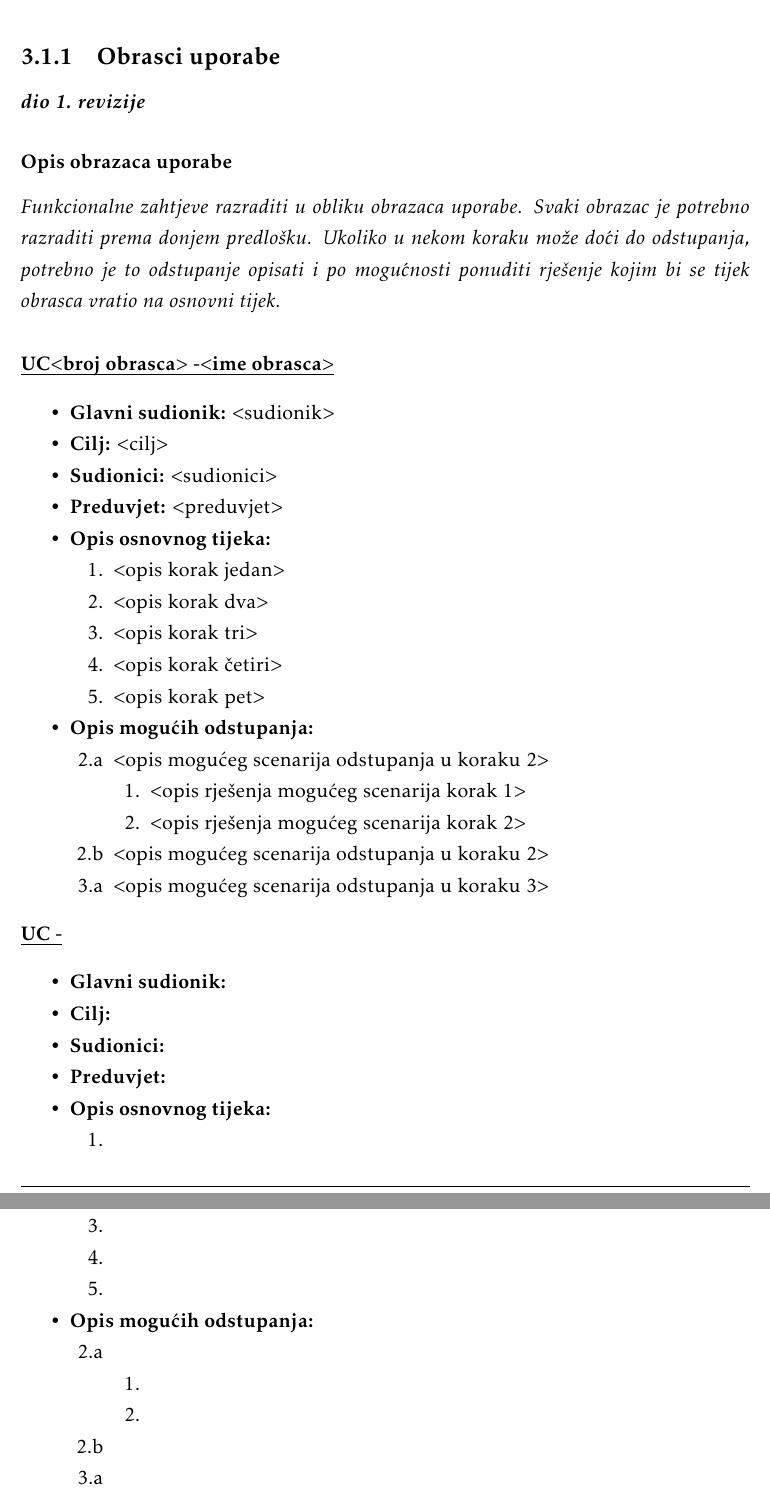
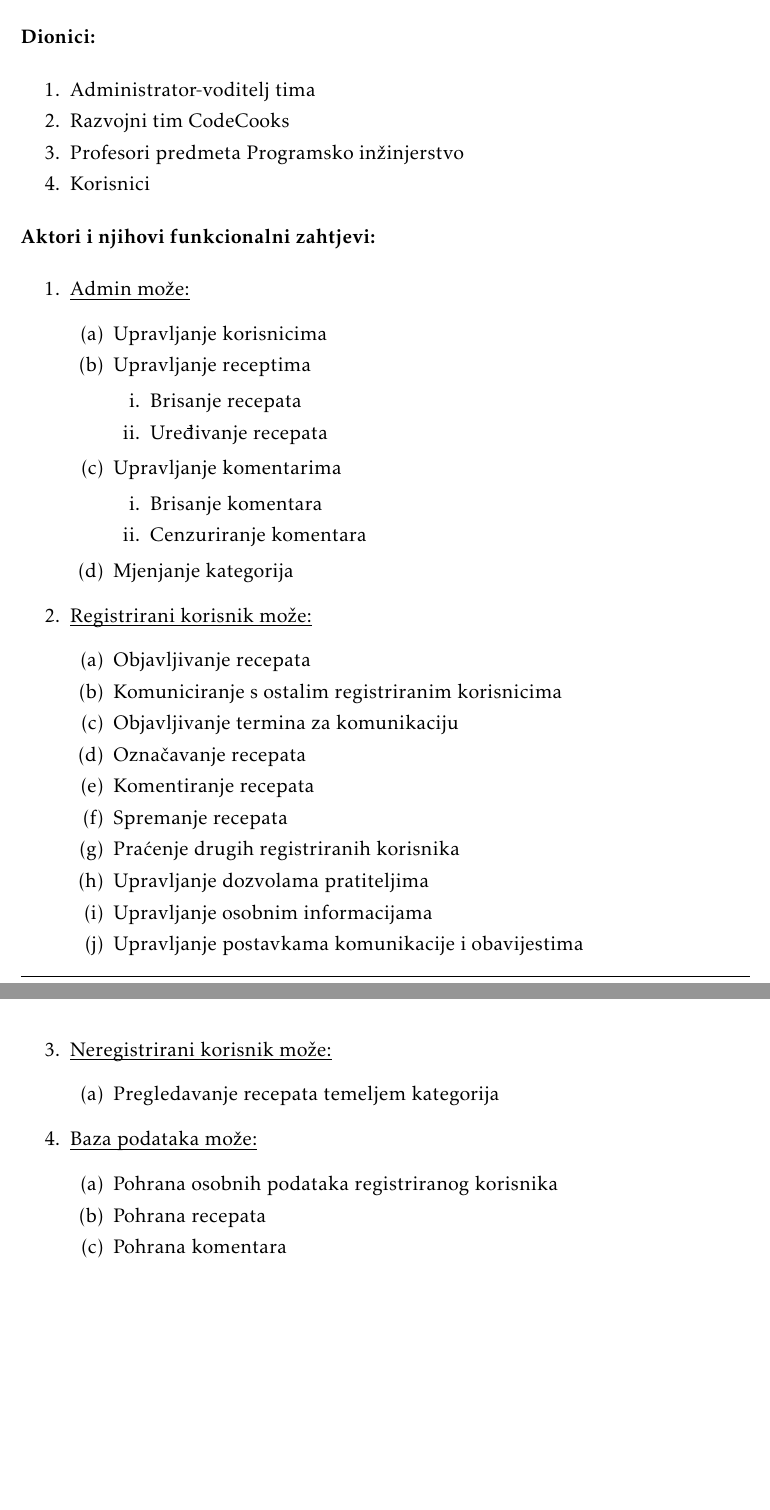
Before and after one commit to HohnjecAntonio/CodeCooks, a LaTeX document (dokumentacija/PROGI_ProjektnaDokumentacija.tex, which reads dokumentacija/Specifikacija_programske_potpore.tex): two parts of pages 9 and 10 of 47 before the commit and two parts of pages 7 and 8 of 46 after it, joined at a grey line, cut at the place of the change. The pictures show the PDF file dokumentacija/PROGI_ProjektnaDokumentacija.pdf that the author committed with the source.

Commit message:
Spajanje brancheva, dodavanje funkcionalnih zahtjeva

```diff
--- a/dokumentacija/Specifikacija_programske_potpore.tex
+++ b/dokumentacija/Specifikacija_programske_potpore.tex
@@ -3,3 +3,19 @@
 	\section{Funkcionalni zahtjevi}
 
 
+	\noindent \textbf{Dionici:}
+
+	\begin{packed_enum}
+
+		\item Administrator-voditelj tima
+		\item Razvojni tim CodeCooks
+		\item Profesori predmeta Programsko inžinjerstvo
+		\item Korisnici
+
+	\end{packed_enum}
+
+	\noindent \textbf{Aktori i njihovi funkcionalni zahtjevi:}
+
+
+	\begin{packed_enum}
+		\item  \underbar{Admin može:}
@@ -6,69 +40,43 @@
+			\item  Mjenjanje kategorija
+
+		\end{packed_enum}
+
+		\item  \underbar{Registrirani korisnik može:}
+
+		\begin{packed_enum}
+
+			\item Objavljivanje recepata
+			\item Komuniciranje s ostalim registriranim korisnicima
+			\item Objavljivanje termina za komunikaciju
+			\item Označavanje recepata
+			\item Komentiranje recepata
+			\item Spremanje recepata
+			\item Praćenje drugih registriranih korisnika
+			\item Upravljanje dozvolama pratiteljima
+			\item Upravljanje osobnim informacijama
+			\item Upravljanje postavkama komunikacije i obavijestima
+
+		\end{packed_enum}
+
+		\item  \underbar{Neregistrirani korisnik može:}
+
+		\begin{packed_enum}
+
+			\item Pregledavanje recepata temeljem kategorija
+
+		\end{packed_enum}
+
+
+		\item  \underbar{Baza podataka može:}
+
+		\begin{packed_enum}
+
+			\item Pohrana osobnih podataka registriranog korisnika
+			\item Pohrana recepata
+			\item Pohrana komentara
+
+		\end{packed_enum}
+	\end{packed_enum}
 
 	\eject
 
-	\subsection{Obrasci uporabe}
-
-	\textbf{\textit{dio 1. revizije}}
-
-	\subsubsection{Opis obrazaca uporabe}
-	\textit{Funkcionalne zahtjeve razraditi u obliku obrazaca uporabe. Svaki obrazac je potrebno razraditi prema donjem predlošku. Ukoliko u nekom koraku može doći do odstupanja, potrebno je to odstupanje opisati i po mogućnosti ponuditi rješenje kojim bi se tijek obrasca vratio na osnovni tijek.}\\
-
-
-	\noindent \underbar{\textbf{UC$<$broj obrasca$>$ -$<$ime obrasca$>$}}
-	\begin{packed_item}
-
-		\item \textbf{Glavni sudionik: }$<$sudionik$>$
-		\item  \textbf{Cilj:} $<$cilj$>$
-		\item  \textbf{Sudionici:} $<$sudionici$>$
-		\item  \textbf{Preduvjet:} $<$preduvjet$>$
-		\item  \textbf{Opis osnovnog tijeka:}
-
-		\item[] \begin{packed_enum}
-
-			\item $<$opis korak jedan$>$
-			\item $<$opis korak dva$>$
-			\item $<$opis korak tri$>$
-			\item $<$opis korak četiri$>$
-			\item $<$opis korak pet$>$
-		\end{packed_enum}
-
-		\item  \textbf{Opis mogućih odstupanja:}
-
-		\item[] \begin{packed_item}
-
-			\item[2.a] $<$opis mogućeg scenarija odstupanja u koraku 2$>$
-			\item[] \begin{packed_enum}
-
-				\item $<$opis rješenja mogućeg scenarija korak 1$>$
-				\item $<$opis rješenja mogućeg scenarija korak 2$>$
-
-			\end{packed_enum}
-			\item[2.b] $<$opis mogućeg scenarija odstupanja u koraku 2$>$
-			\item[3.a] $<$opis mogućeg scenarija odstupanja  u koraku 3$>$
-
-		\end{packed_item}
-	\end{packed_item}
-
-	\noindent \underbar{\textbf{UC -}}
-	\begin{packed_item}
-
-		\item \textbf{Glavni sudionik: }
-		\item  \textbf{Cilj:}
-		\item  \textbf{Sudionici:}
-		\item  \textbf{Preduvjet:}
-		\item  \textbf{Opis osnovnog tijeka:}
-
-		\item[] \begin{packed_enum}
-
-			\item
-			\item
-			\item
-			\item
-			\item
-		\end{packed_enum}
-
-		\item  \textbf{Opis mogućih odstupanja:}
-
-		\item[] \begin{packed_item}
-
-			\item[2.a]
```
Also changed, not shown: dokumentacija/PROGI_ProjektnaDokumentacija.tex (+1 -1 lines), dokumentacija/PROGI_ProjektnaDokumentacija.pdf, dokumentacija/Specifikacija_programske_potpore.tex (29 more changed lines).
